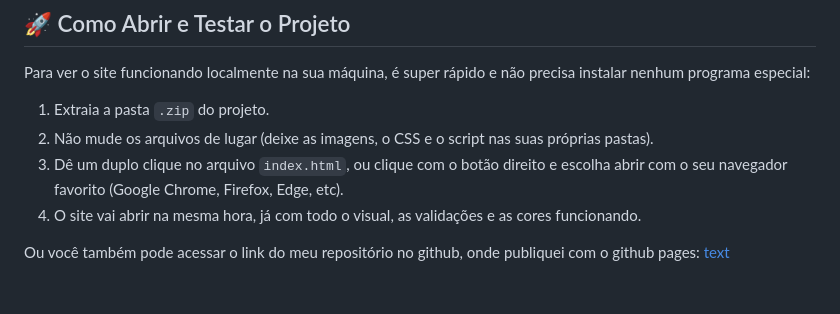
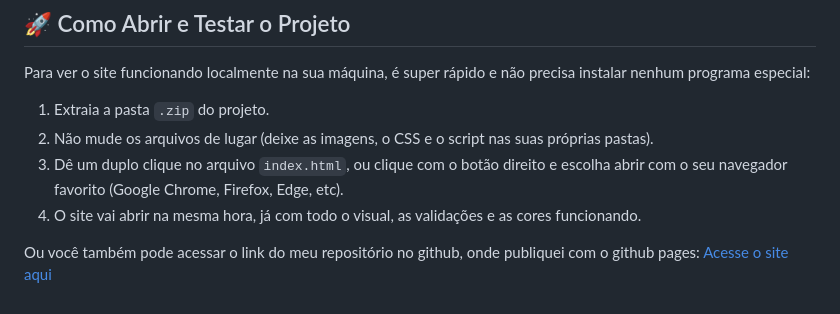
Before and after one commit to elem3d/KimiCat, a Markdown page: docs/README.md, the part around the change. Rendered like a GitHub page.

Commit message:
fix texto

```diff
--- a/docs/README.md
+++ b/docs/README.md
@@ -44,4 +44,4 @@ Para ver o site funcionando localmente na sua máquina, é super rápido e não
 3. Dê um duplo clique no arquivo `index.html`, ou clique com o botão direito e escolha abrir com o seu navegador favorito (Google Chrome, Firefox, Edge, etc).
 4. O site vai abrir na mesma hora, já com todo o visual, as validações e as cores funcionando.
 
-Ou você também pode acessar o link do meu repositório no github, onde publiquei com o github pages: [text](https://elem3d.github.io/KimiCat/)
+Ou você também pode acessar o link do meu repositório no github, onde publiquei com o github pages: [Acesse o site aqui](https://elem3d.github.io/KimiCat/)
```
